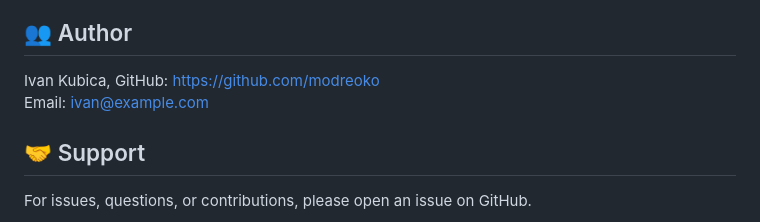
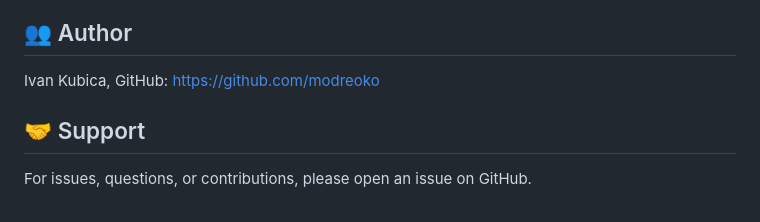
Before and after one commit to modreoko/czr, a Markdown page: README.md, the part around the change. Rendered like a GitHub page.

```diff
--- a/README.md
+++ b/README.md
@@ -361,7 +361,6 @@ Contract documents and extracted data remain subject to their original legal sta
 
 Ivan Kubica,
 GitHub: https://github.com/modreoko
-Email: ivan@example.com
 
 
 ## 🤝 Support
```
